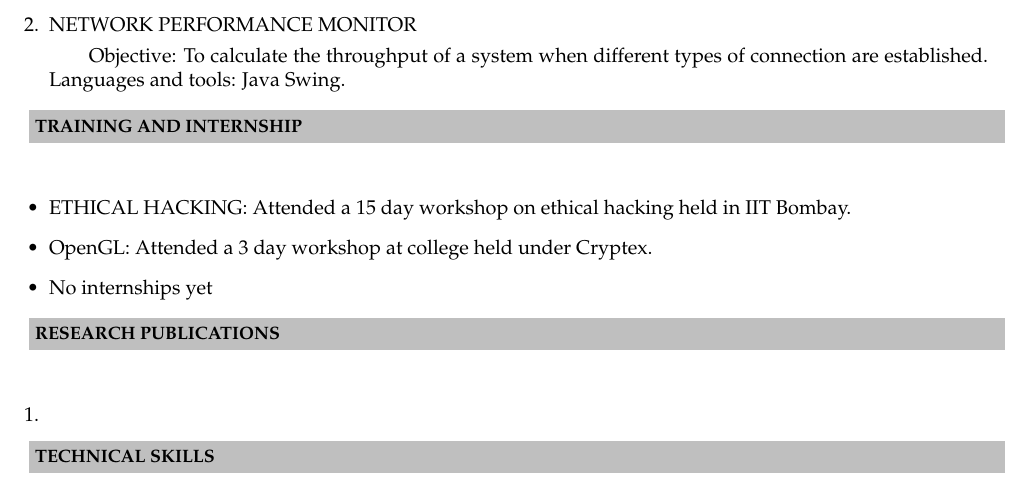
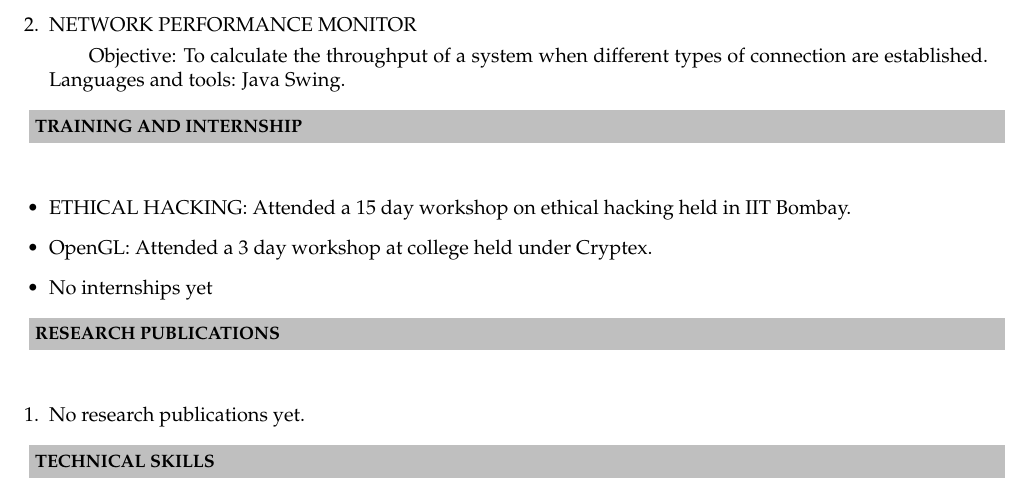
Before and after one commit to Mukesh85/mukesh85_Resume, a LaTeX CV (mukesh85_Resume/mukesh85_Resume.tex): part of page 1 of 2, cut so that both start at the same text. Compiled offline with pdfLaTeX.

Commit message:
Added Research Publications

```diff
--- a/mukesh85_Resume/mukesh85_Resume.tex
+++ b/mukesh85_Resume/mukesh85_Resume.tex
@@ -97,7 +97,7 @@ Navi Mumbai, Maharashtra - 410206   \\
 \resheading{\textbf{RESEARCH PUBLICATIONS} }\\[\lsep]
 \\ \\
 \begin{enumerate}
-	\item
+		\item No research publications yet.
 \end{enumerate}
 
 
```
Also changed, not shown: mukesh85_Resume/mukesh85_Resume.pdf, 2 other files.
